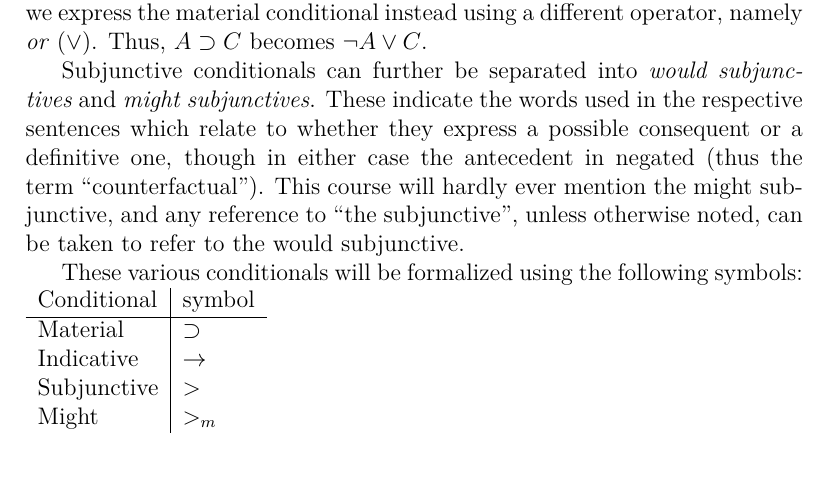
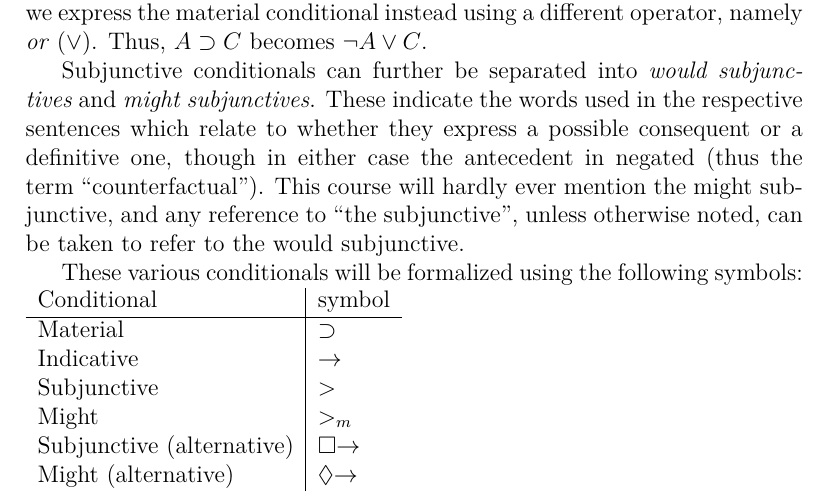
Before and after one commit to user18130814200115-2/Notes, a LaTeX document (Language/notes.tex): part of page 4 of 13, cut so that both start at the same text, the shorter picture padded with empty space. Compiled offline with XeLaTeX.

Commit message:
Changed notation style for subjunctives

```diff
--- a/Language/notes.tex
+++ b/Language/notes.tex
@@ -11,8 +11,12 @@
 \date{Autumn 2023}
 \author{Wester, T.I.}
 
+\renewcommand{\chaptername}{Lecture}
 
-\renewcommand{\chaptername}{Lecture}
+\usepackage{amssymb}
+\newcommand{\would}{\mathbin{\Box}{\rightarrow}}
+\newcommand{\might}{\mathbin{\Diamond}{\rightarrow}}
+
 
 
 \begin{document}
@@ -75,6 +79,8 @@ These various conditionals will be formalized using the following symbols:
 	Indicative & $\rightarrow$\\
 	Subjunctive & $>$\\
 	Might & $>_m$\\
+	Subjunctive (alternative) & $\would$\\
+	Might (alternative) & $\might$\\
 \end{tabular}
 
 \part{Indicatives}
```
Also changed, not shown: Language/notes.pdf, Language/notes.tex (4 more changed lines).
